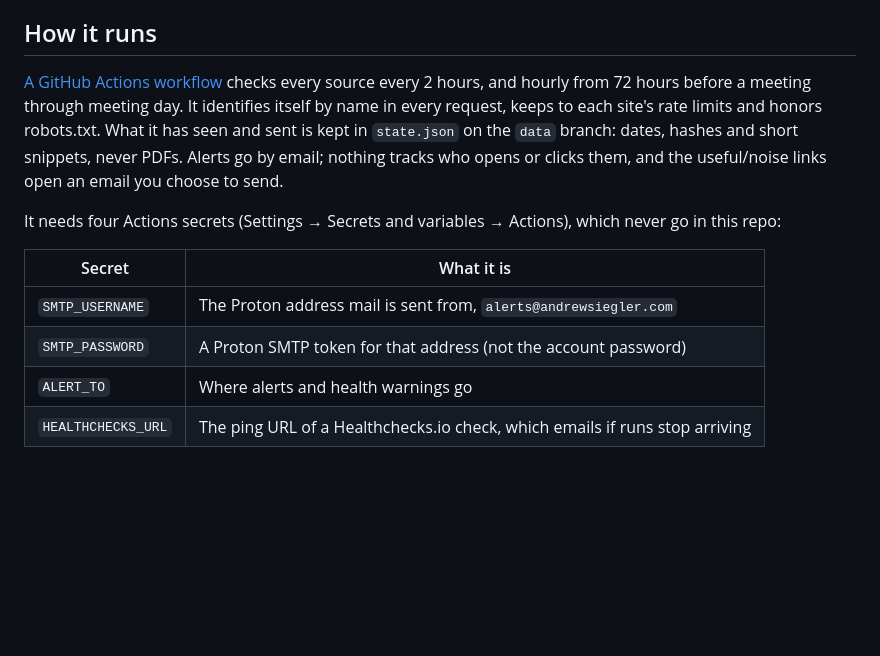
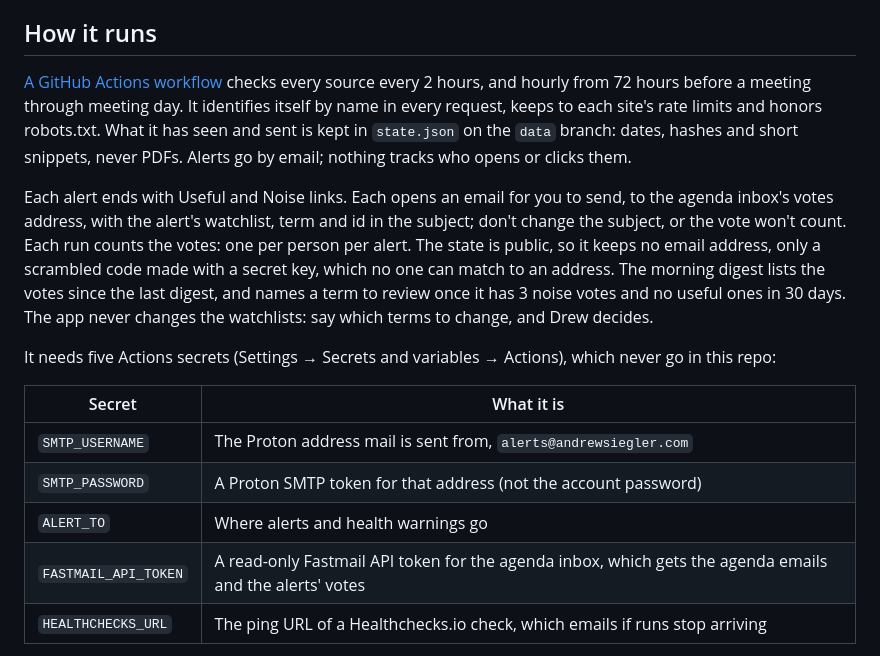
Before and after one commit to drewsiegler/haystack-needle, a Markdown page: README.md, the part around the change. Drawn GitHub-style; blank space fills up the shorter version.

```diff
--- a/README.md
+++ b/README.md
@@ -31,15 +31,18 @@ The tests never touch the network. `needle.run --dry-run` reads the live agendas
 
 ## How it runs
 
-[A GitHub Actions workflow](.github/workflows/check-agendas.yml) checks every source every 2 hours, and hourly from 72 hours before a meeting through meeting day. It identifies itself by name in every request, keeps to each site's rate limits and honors robots.txt. What it has seen and sent is kept in `state.json` on the `data` branch: dates, hashes and short snippets, never PDFs. Alerts go by email; nothing tracks who opens or clicks them, and the useful/noise links open an email you choose to send.
+[A GitHub Actions workflow](.github/workflows/check-agendas.yml) checks every source every 2 hours, and hourly from 72 hours before a meeting through meeting day. It identifies itself by name in every request, keeps to each site's rate limits and honors robots.txt. What it has seen and sent is kept in `state.json` on the `data` branch: dates, hashes and short snippets, never PDFs. Alerts go by email; nothing tracks who opens or clicks them.
 
-It needs four Actions secrets (Settings → Secrets and variables → Actions), which never go in this repo:
+Each alert ends with Useful and Noise links. Each opens an email for you to send, to the agenda inbox's votes address, with the alert's watchlist, term and id in the subject; don't change the subject, or the vote won't count. Each run counts the votes: one per person per alert. The state is public, so it keeps no email address, only a scrambled code made with a secret key, which no one can match to an address. The morning digest lists the votes since the last digest, and names a term to review once it has 3 noise votes and no useful ones in 30 days. The app never changes the watchlists: say which terms to change, and Drew decides.
+
+It needs five Actions secrets (Settings → Secrets and variables → Actions), which never go in this repo:
 
 | Secret | What it is |
 | --- | --- |
 | `SMTP_USERNAME` | The Proton address mail is sent from, `alerts@andrewsiegler.com` |
 | `SMTP_PASSWORD` | A Proton SMTP token for that address (not the account password) |
 | `ALERT_TO` | Where alerts and health warnings go |
+| `FASTMAIL_API_TOKEN` | A read-only Fastmail API token for the agenda inbox, which gets the agenda emails and the alerts' votes |
 | `HEALTHCHECKS_URL` | The ping URL of a Healthchecks.io check, which emails if runs stop arriving |
 
 The workflow runs hourly, plus three tries at 2:47, 4:47 and 6:47 a.m. California time for the digest; the first run after 2 a.m. each day sends it. GitHub often starts scheduled runs hours late and drops many of them (only 5 to 7 of the 24 hourly runs fired each day on Oct 15-17, 2026), so the digest usually comes around 6 a.m., and on a day GitHub isn't behind it can come before 3. Set the Healthchecks.io check to a period of 1 hour with a 6-hour grace time, so it emails you only when no run has finished for about 7 hours. If it does, run the workflow by hand (Actions → Check agendas → Run workflow).
```
Also changed, not shown: AGENTS.md (+2 -2 lines), docs/sources.md (+2 -0 lines).
